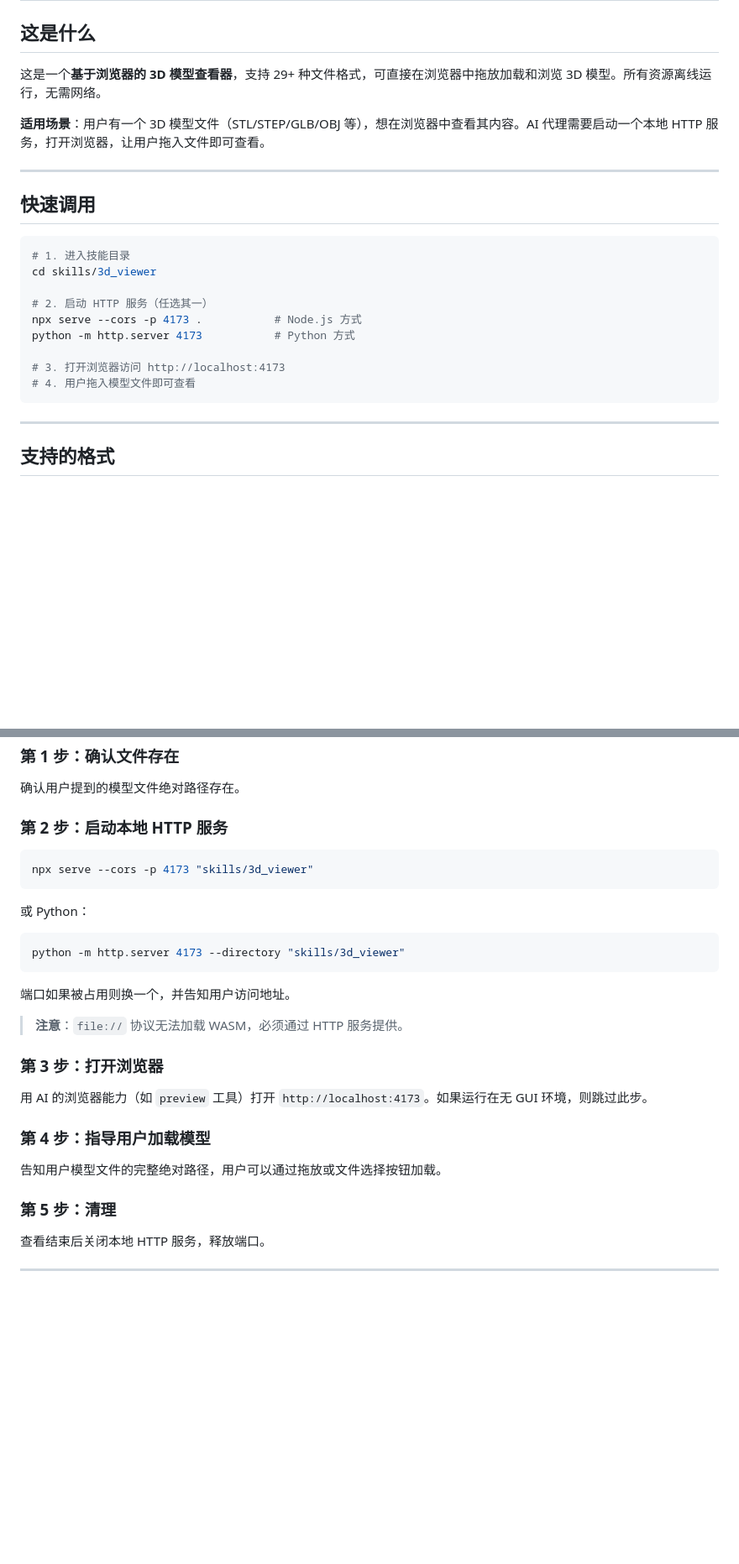
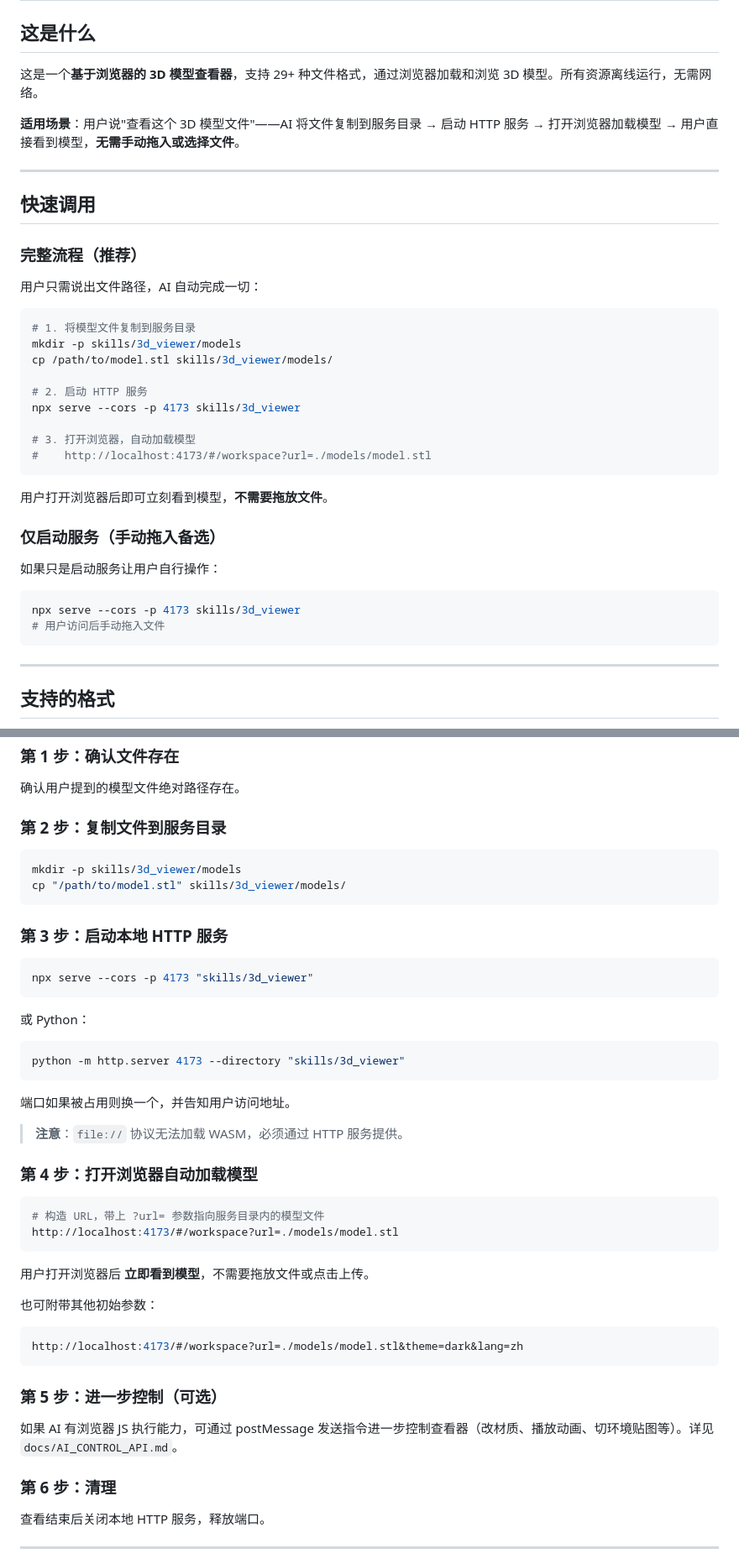
Before and after one commit to Faicad/3d_viewer_ai, a Markdown page: README.md, 2 parts joined by grey strips. Shown at 84% size. Rendered like a GitHub page; blank space fills up the shorter version.

Commit message:
docs: simplify AI workflow — ?url= auto loads model, no manual drag needed

````diff
--- a/README.md
+++ b/README.md
@@ -2,24 +2,39 @@
 
 ## 这是什么
 
-这是一个**基于浏览器的 3D 模型查看器**，支持 29+ 种文件格式，可直接在浏览器中拖放加载和浏览 3D 模型。所有资源离线运行，无需网络。
+这是一个**基于浏览器的 3D 模型查看器**，支持 29+ 种文件格式，通过浏览器加载和浏览 3D 模型。所有资源离线运行，无需网络。
 
-**适用场景**：用户有一个 3D 模型文件（STL/STEP/GLB/OBJ 等），想在浏览器中查看其内容。AI 代理需要启动一个本地 HTTP 服务，打开浏览器，让用户拖入文件即可查看。
+**适用场景**：用户说"查看这个 3D 模型文件"——AI 将文件复制到服务目录 → 启动 HTTP 服务 → 打开浏览器加载模型 → 用户直接看到模型，**无需手动拖入或选择文件**。
 
 ---
 
 ## 快速调用
 
+### 完整流程（推荐）
+
+用户只需说出文件路径，AI 自动完成一切：
+
 ```bash
-# 1. 进入技能目录
-cd skills/3d_viewer
+# 1. 将模型文件复制到服务目录
+mkdir -p skills/3d_viewer/models
+cp /path/to/model.stl skills/3d_viewer/models/
 
-# 2. 启动 HTTP 服务（任选其一）
-npx serve --cors -p 4173 .           # Node.js 方式
-python -m http.server 4173           # Python 方式
+# 2. 启动 HTTP 服务
+npx serve --cors -p 4173 skills/3d_viewer
 
-# 3. 打开浏览器访问 http://localhost:4173
-# 4. 用户拖入模型文件即可查看
+# 3. 打开浏览器，自动加载模型
+#    http://localhost:4173/#/workspace?url=./models/model.stl
+```
+
+用户打开浏览器后即可立刻看到模型，**不需要拖放文件**。
+
+### 仅启动服务（手动拖入备选）
+
+如果只是启动服务让用户自行操作：
+
+```bash
+npx serve --cors -p 4173 skills/3d_viewer
+# 用户访问后手动拖入文件
 ```
 
 ---
@@ -109,7 +124,13 @@ http://localhost:4173/#/workspace?url=<encoded_url>
 ### 第 1 步：确认文件存在
 确认用户提到的模型文件绝对路径存在。
 
-### 第 2 步：启动本地 HTTP 服务
+### 第 2 步：复制文件到服务目录
+```bash
+mkdir -p skills/3d_viewer/models
+cp "/path/to/model.stl" skills/3d_viewer/models/
+```
+
+### 第 3 步：启动本地 HTTP 服务
 ```bash
 npx serve --cors -p 4173 "skills/3d_viewer"
 ```
@@ -121,13 +142,23 @@ python -m http.server 4173 --directory "skills/3d_viewer"
 
 > **注意**：`file://` 协议无法加载 WASM，必须通过 HTTP 服务提供。
 
-### 第 3 步：打开浏览器
-用 AI 的浏览器能力（如 `preview` 工具）打开 `http://localhost:4173`。如果运行在无 GUI 环境，则跳过此步。
+### 第 4 步：打开浏览器自动加载模型
+```bash
+# 构造 URL，带上 ?url= 参数指向服务目录内的模型文件
+http://localhost:4173/#/workspace?url=./models/model.stl
+```
 
-### 第 4 步：指导用户加载模型
-告知用户模型文件的完整绝对路径，用户可以通过拖放或文件选择按钮加载。
+用户打开浏览器后 **立即看到模型**，不需要拖放文件或点击上传。
 
-### 第 5 步：清理
+也可附带其他初始参数：
+```bash
+http://localhost:4173/#/workspace?url=./models/model.stl&theme=dark&lang=zh
+```
+
+### 第 5 步：进一步控制（可选）
+如果 AI 有浏览器 JS 执行能力，可通过 postMessage 发送指令进一步控制查看器（改材质、播放动画、切环境贴图等）。详见 `docs/AI_CONTROL_API.md`。
+
+### 第 6 步：清理
 查看结束后关闭本地 HTTP 服务，释放端口。
 
 ---
````
